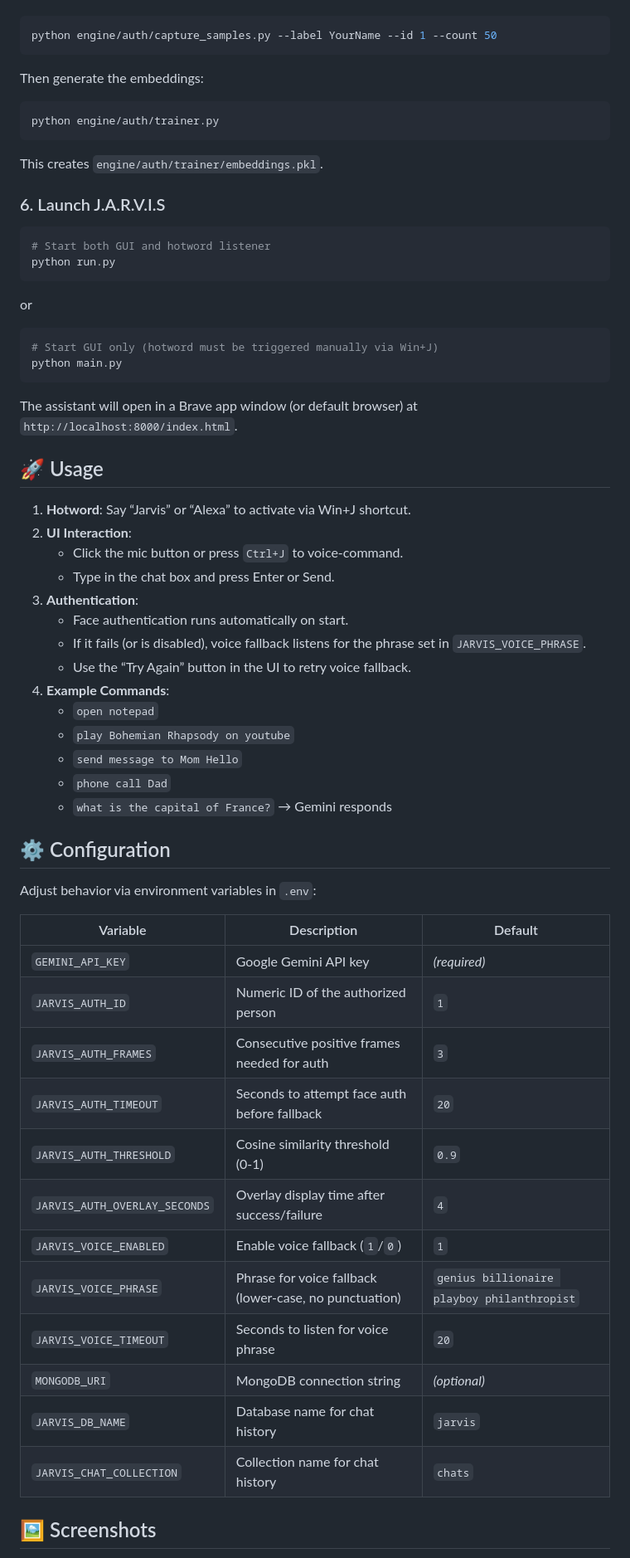
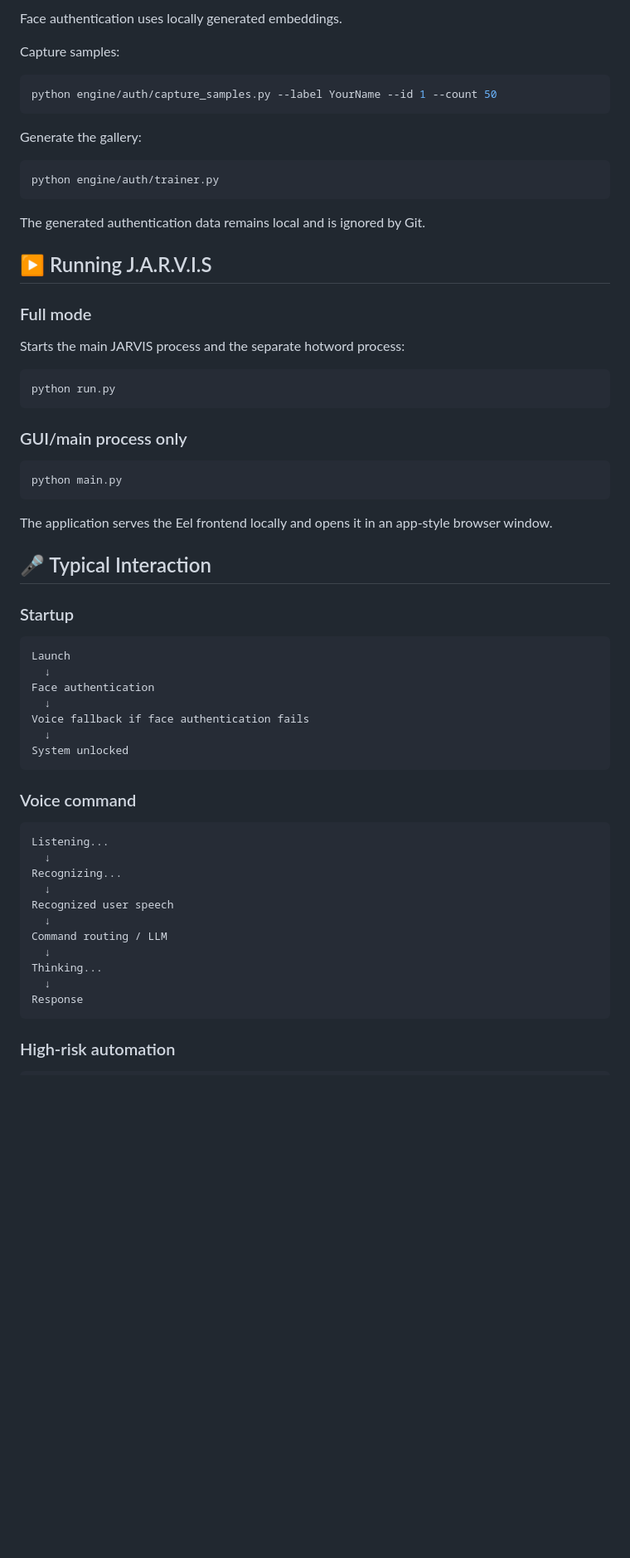
Before and after one commit to AbhiDevLab/J.A.R.V.I.S, a Markdown page: README.md, the part around one of its changes. Shown at 83% size. GitHub-like rendering; blank space fills up the shorter version.

````diff
--- a/README.md
+++ b/README.md
@@ -111,62 +294,66 @@ Run the sample capture script to collect training images:
+Face authentication uses locally generated embeddings.
+
+Capture samples:
+
+~~~bash
 python engine/auth/capture_samples.py --label YourName --id 1 --count 50
-```
+~~~
 
-Then generate the embeddings:
+Generate the gallery:
 
-```bash
+~~~bash
 python engine/auth/trainer.py
-```
+~~~
 
-This creates `engine/auth/trainer/embeddings.pkl`.
+The generated authentication data remains local and is ignored by Git.
 
-### 6. Launch J.A.R.V.I.S
-```bash
-# Start both GUI and hotword listener
+## ▶️ Running J.A.R.V.I.S
+
+### Full mode
+
+Starts the main JARVIS process and the separate hotword process:
+
+~~~bash
 python run.py
-```
-or
-```bash
-# Start GUI only (hotword must be triggered manually via Win+J)
+~~~
+
+### GUI/main process only
+
+~~~bash
 python main.py
-```
+~~~
 
-The assistant will open in a Brave app window (or default browser) at `http://localhost:8000/index.html`.
+The application serves the Eel frontend locally and opens it in an app-style browser window.
 
-## 🚀 Usage
+## 🎤 Typical Interaction
 
-1. **Hotword**: Say “Jarvis” or “Alexa” to activate via Win+J shortcut.
-2. **UI Interaction**:
-   - Click the mic button or press `Ctrl+J` to voice‑command.
-   - Type in the chat box and press Enter or Send.
-3. **Authentication**:
-   - Face authentication runs automatically on start.
-   - If it fails (or is disabled), voice fallback listens for the phrase set in `JARVIS_VOICE_PHRASE`.
-   - Use the “Try Again” button in the UI to retry voice fallback.
-4. **Example Commands**:
-   - `open notepad`
-   - `play Bohemian Rhapsody on youtube`
-   - `send message to Mom Hello`
-   - `phone call Dad`
-   - `what is the capital of France?` → Gemini responds
+### Startup
 
-## ⚙️ Configuration
+~~~text
+Launch
+  ↓
+Face authentication
+  ↓
+Voice fallback if face authentication fails
+  ↓
+System unlocked
+~~~
 
-Adjust behavior via environment variables in `.env`:
+### Voice command
 
-| Variable | Description | Default |
-|----------|-------------|---------|
-| `GEMINI_API_KEY` | Google Gemini API key | *(required)* |
-| `JARVIS_AUTH_ID` | Numeric ID of the authorized person | `1` |
-| `JARVIS_AUTH_FRAMES` | Consecutive positive frames needed for auth | `3` |
-| `JARVIS_AUTH_TIMEOUT` | Seconds to attempt face auth before fallback | `20` |
-| `JARVIS_AUTH_THRESHOLD` | Cosine similarity threshold (0‑1) | `0.9` |
-| `JARVIS_AUTH_OVERLAY_SECONDS` | Overlay display time after success/failure | `4` |
-| `JARVIS_VOICE_ENABLED` | Enable voice fallback (`1`/`0`) | `1` |
-| `JARVIS_VOICE_PHRASE` | Phrase for voice fallback (lower‑case, no punctuation) | `genius billionaire playboy philanthropist` |
-| `JARVIS_VOICE_TIMEOUT` | Seconds to listen for voice phrase | `20` |
-| `MONGODB_URI` | MongoDB connection string | *(optional)* |
-| `JARVIS_DB_NAME` | Database name for chat history | `jarvis` |
-| `JARVIS_CHAT_COLLECTION` | Collection name for chat history | `chats` |
+~~~text
+Listening...
+  ↓
+Recognizing...
+  ↓
+Recognized user speech
+  ↓
+Command routing / LLM
+  ↓
+Thinking...
+  ↓
+Response
+~~~
 
-## 🖼️ Screenshots
+### High-risk automation
 
````
Also changed, not shown: other parts of README.md (+324 -109 lines).
